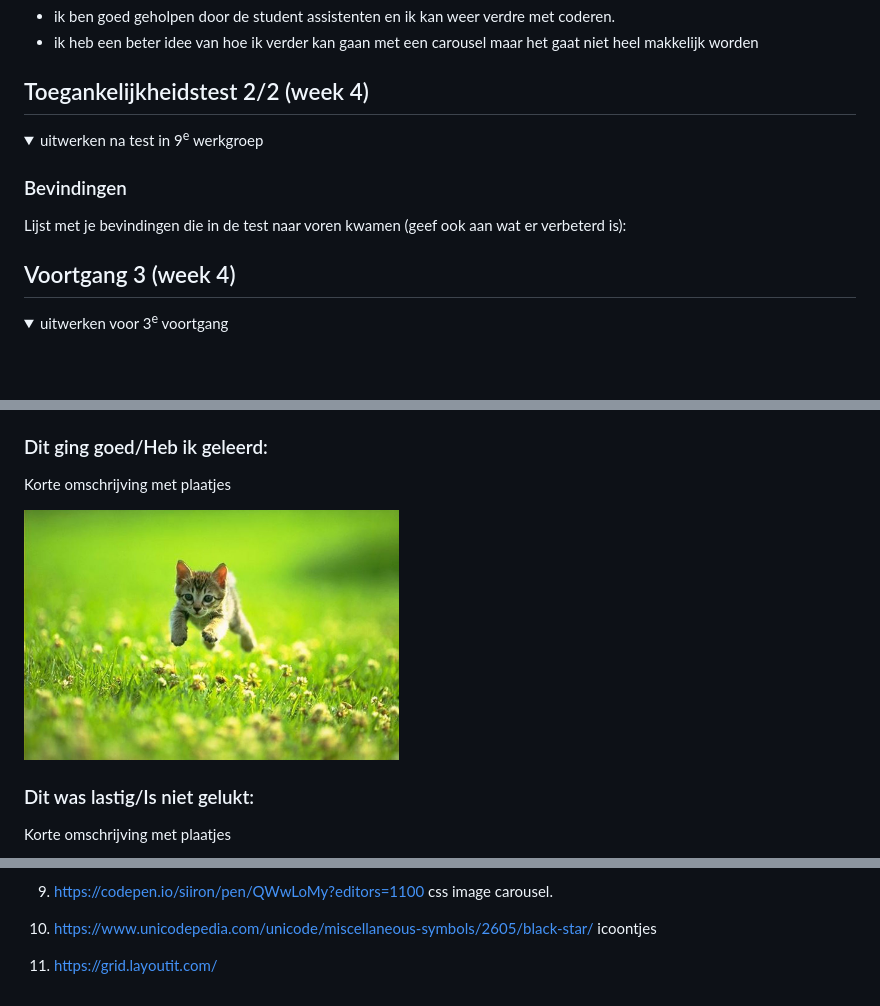
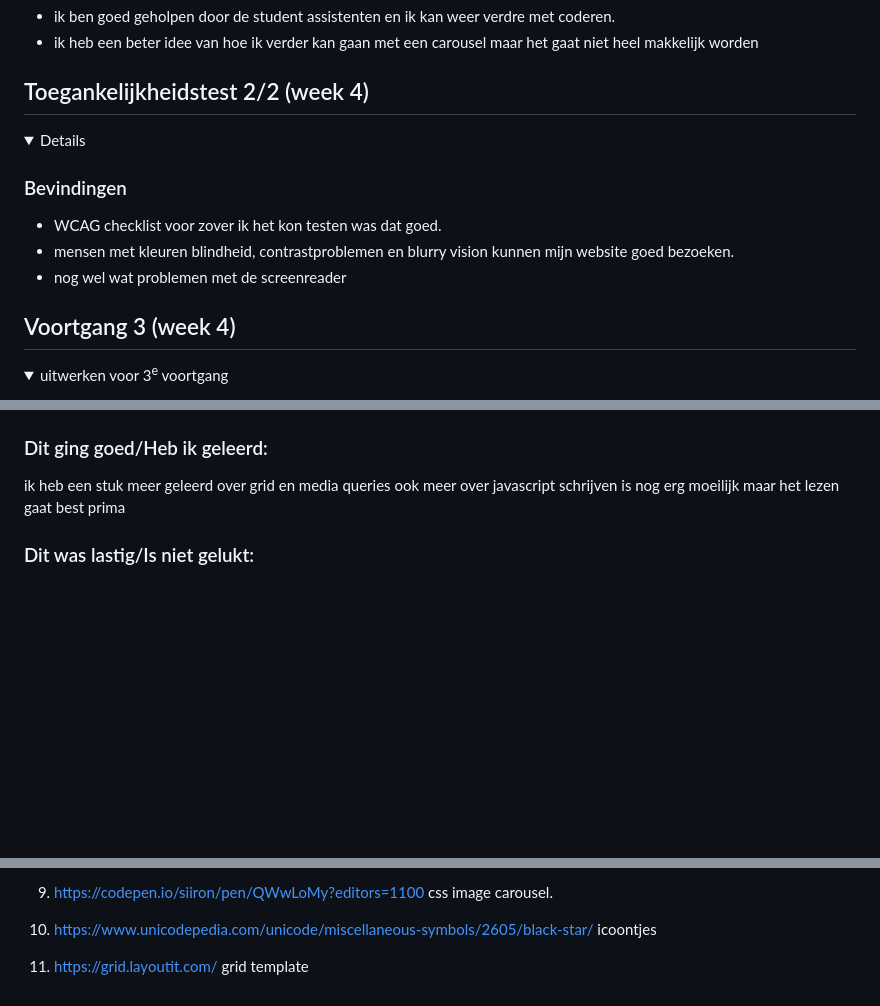
Before and after one commit to Martin803/FED_INH, a Markdown page: README.md, 3 parts joined by grey strips. Drawn GitHub-style; folded sections open; blank space fills up the shorter version.

```diff
--- a/README.md
+++ b/README.md
@@ -201,10 +201,12 @@
 ## Toegankelijkheidstest 2/2 (week 4)
 
 <details>
-  <summary>uitwerken na test in 9<sup>e</sup> werkgroep</summary>
 
   ### Bevindingen
-  Lijst met je bevindingen die in de test naar voren kwamen (geef ook aan wat er verbeterd is):
+
+  - WCAG checklist voor zover ik het kon testen was dat goed.
+  - mensen met kleuren blindheid, contrastproblemen en blurry vision kunnen mijn website goed bezoeken.
+  - nog wel wat problemen met de screenreader
 
 </details>
 
@@ -280,11 +285,10 @@
 
 
   ### Dit ging goed/Heb ik geleerd:
-  Korte omschrijving met plaatjes
 
-  <img src="readme-images/dummy-plaatje.jpg" width="375px" alt="top">
+  ik heb een stuk meer geleerd over grid en media queries
+  ook meer over javascript schrijven is nog erg moeilijk maar het lezen gaat best prima
 
 
   ### Dit was lastig/Is niet gelukt:
-  Korte omschrijving met plaatjes
 
@@ -318,6 +325,6 @@
 
  12. https://www.unicodepedia.com/unicode/miscellaneous-symbols/2605/black-star/ icoontjes
 
- 13. https://grid.layoutit.com/
+ 13. https://grid.layoutit.com/ grid template
 
 </details>
```
Also changed, not shown: other parts of README.md (+9 -3 lines).
